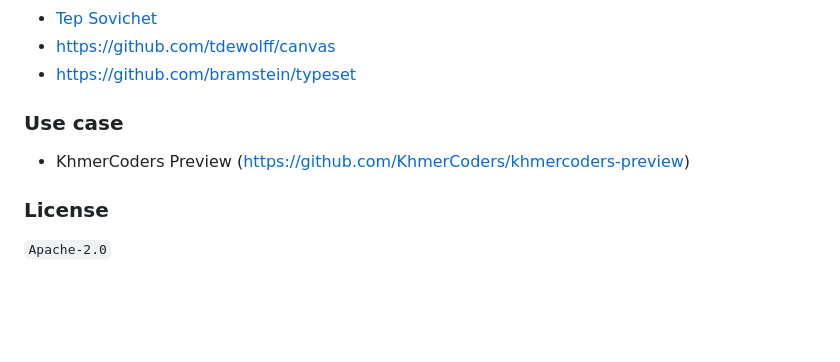
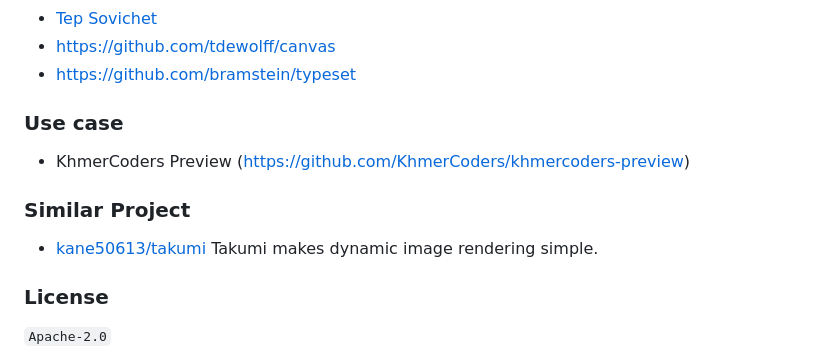
Before and after one commit to seanghay/sone, a Markdown page: README.md, the part around the change. Drawn GitHub-style; blank space fills up the shorter version.

```diff
--- a/README.md
+++ b/README.md
@@ -109,10 +109,13 @@ export default nextConfig;
 - https://github.com/tdewolff/canvas
 - https://github.com/bramstein/typeset
 
-
 ### Use case
 
 - KhmerCoders Preview (https://github.com/KhmerCoders/khmercoders-preview)
+
+### Similar Project
+
+- [kane50613/takumi](https://github.com/kane50613/takumi) Takumi makes dynamic image rendering simple.
 
 ### License
 
```
